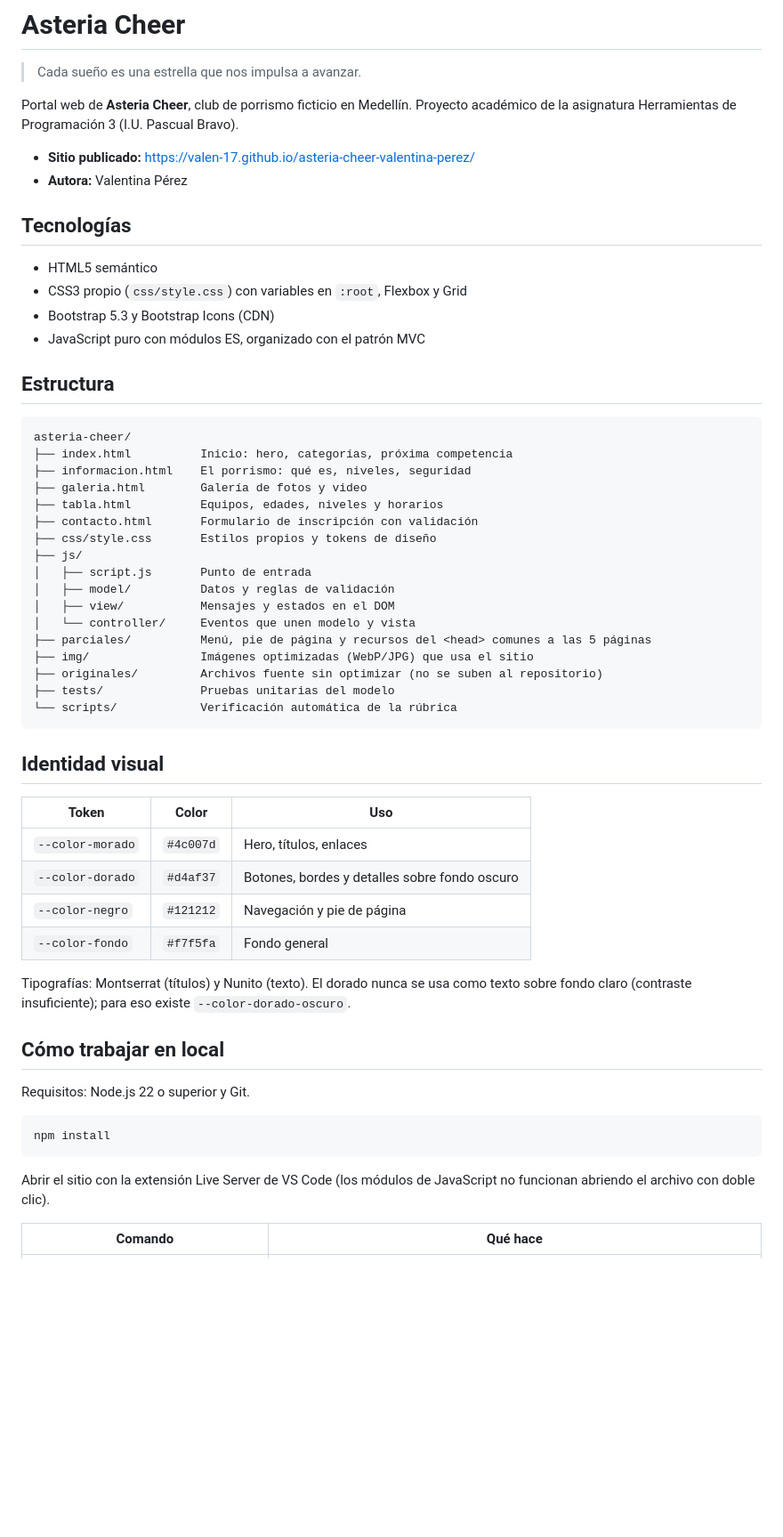
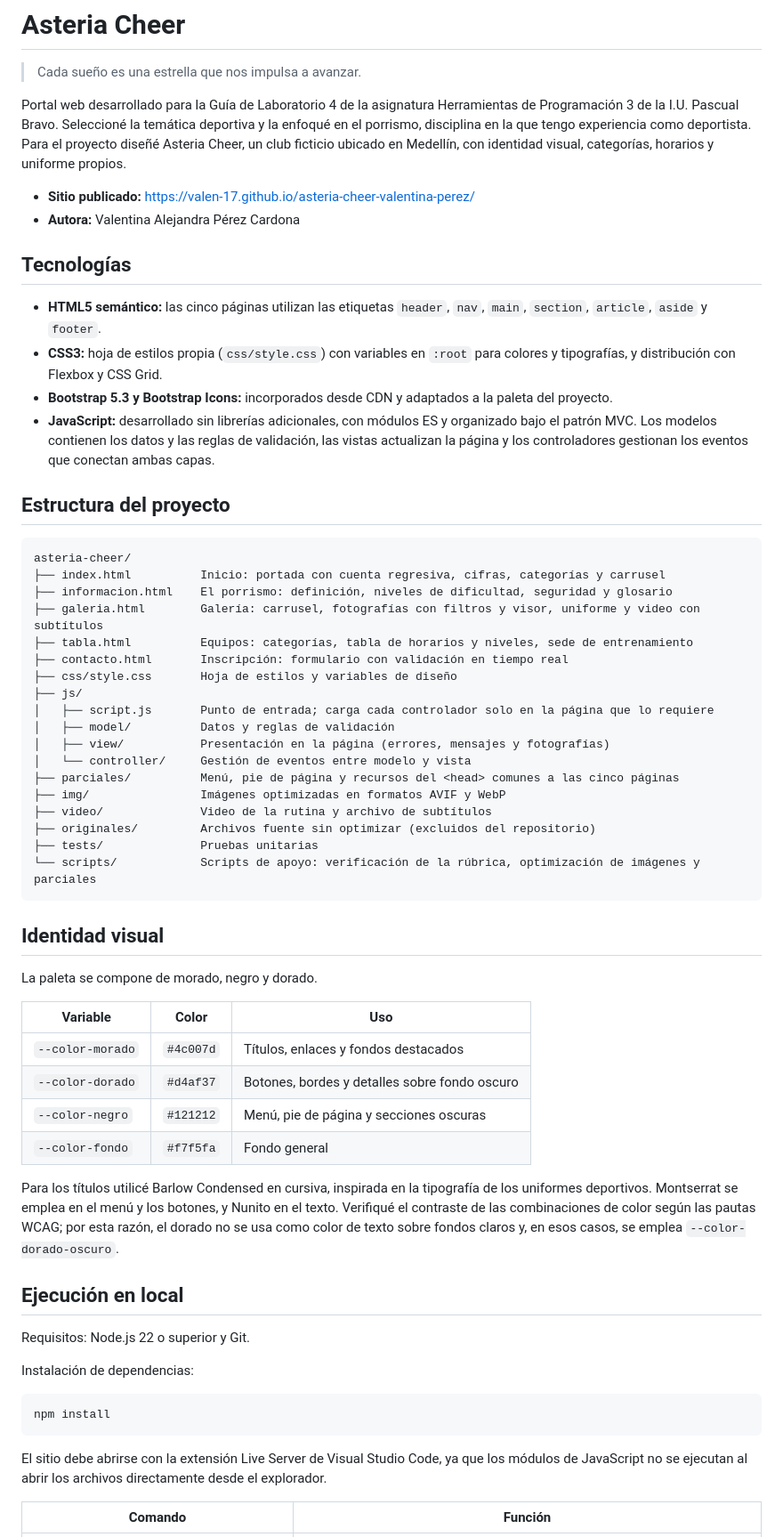
Before and after one commit to Valen-17/asteria-cheer-valentina-perez, a Markdown page: README.md, the part around one of its changes. Shown at 89% size. Drawn GitHub-style; blank space fills up the shorter version.

Commit message:
docs: README en primera persona con redacción formal

````diff
--- a/README.md
+++ b/README.md
@@ -2,60 +2,65 @@
 
 > Cada sueño es una estrella que nos impulsa a avanzar.
 
-Portal web de **Asteria Cheer**, club de porrismo ficticio en Medellín. Proyecto académico de la asignatura Herramientas de Programación 3 (I.U. Pascual Bravo).
+Portal web desarrollado para la Guía de Laboratorio 4 de la asignatura Herramientas de Programación 3 de la I.U. Pascual Bravo. Seleccioné la temática deportiva y la enfoqué en el porrismo, disciplina en la que tengo experiencia como deportista. Para el proyecto diseñé Asteria Cheer, un club ficticio ubicado en Medellín, con identidad visual, categorías, horarios y uniforme propios.
 
 - **Sitio publicado:** https://valen-17.github.io/asteria-cheer-valentina-perez/
-- **Autora:** Valentina Pérez
+- **Autora:** Valentina Alejandra Pérez Cardona
 
 ## Tecnologías
 
-- HTML5 semántico
-- CSS3 propio (`css/style.css`) con variables en `:root`, Flexbox y Grid
-- Bootstrap 5.3 y Bootstrap Icons (CDN)
-- JavaScript puro con módulos ES, organizado con el patrón MVC
+- **HTML5 semántico:** las cinco páginas utilizan las etiquetas `header`, `nav`, `main`, `section`, `article`, `aside` y `footer`.
+- **CSS3:** hoja de estilos propia (`css/style.css`) con variables en `:root` para colores y tipografías, y distribución con Flexbox y CSS Grid.
+- **Bootstrap 5.3 y Bootstrap Icons:** incorporados desde CDN y adaptados a la paleta del proyecto.
+- **JavaScript:** desarrollado sin librerías adicionales, con módulos ES y organizado bajo el patrón MVC. Los modelos contienen los datos y las reglas de validación, las vistas actualizan la página y los controladores gestionan los eventos que conectan ambas capas.
 
-## Estructura
+## Estructura del proyecto
 
 ```
 asteria-cheer/
-├── index.html          Inicio: hero, categorías, próxima competencia
-├── informacion.html    El porrismo: qué es, niveles, seguridad
-├── galeria.html        Galería de fotos y video
-├── tabla.html          Equipos, edades, niveles y horarios
-├── contacto.html       Formulario de inscripción con validación
-├── css/style.css       Estilos propios y tokens de diseño
+├── index.html          Inicio: portada con cuenta regresiva, cifras, categorías y carrusel
+├── informacion.html    El porrismo: definición, niveles de dificultad, seguridad y glosario
+├── galeria.html        Galería: carrusel, fotografías con filtros y visor, uniforme y video con subtítulos
+├── tabla.html          Equipos: categorías, tabla de horarios y niveles, sede de entrenamiento
+├── contacto.html       Inscripción: formulario con validación en tiempo real
+├── css/style.css       Hoja de estilos y variables de diseño
 ├── js/
-│   ├── script.js       Punto de entrada
+│   ├── script.js       Punto de entrada; carga cada controlador solo en la página que lo requiere
 │   ├── model/          Datos y reglas de validación
-│   ├── view/           Mensajes y estados en el DOM
-│   └── controller/     Eventos que unen modelo y vista
-├── parciales/          Menú, pie de página y recursos del <head> comunes a las 5 páginas
-├── img/                Imágenes optimizadas (WebP/JPG) que usa el sitio
-├── originales/         Archivos fuente sin optimizar (no se suben al repositorio)
-├── tests/              Pruebas unitarias del modelo
-└── scripts/            Verificación automática de la rúbrica
+│   ├── view/           Presentación en la página (errores, mensajes y fotografías)
+│   └── controller/     Gestión de eventos entre modelo y vista
+├── parciales/          Menú, pie de página y recursos del <head> comunes a las cinco páginas
+├── img/                Imágenes optimizadas en formatos AVIF y WebP
+├── video/              Video de la rutina y archivo de subtítulos
+├── originales/         Archivos fuente sin optimizar (excluidos del repositorio)
+├── tests/              Pruebas unitarias
+└── scripts/            Scripts de apoyo: verificación de la rúbrica, optimización de imágenes y parciales
 ```
 
 ## Identidad visual
 
-| Token | Color | Uso |
+La paleta se compone de morado, negro y dorado.
+
+| Variable | Color | Uso |
 |---|---|---|
-| `--color-morado` | `#4c007d` | Hero, títulos, enlaces |
+| `--color-morado` | `#4c007d` | Títulos, enlaces y fondos destacados |
 | `--color-dorado` | `#d4af37` | Botones, bordes y detalles sobre fondo oscuro |
-| `--color-negro` | `#121212` | Navegación y pie de página |
+| `--color-negro` | `#121212` | Menú, pie de página y secciones oscuras |
 | `--color-fondo` | `#f7f5fa` | Fondo general |
 
-Tipografías: Montserrat (títulos) y Nunito (texto). El dorado nunca se usa como texto sobre fondo claro (contraste insuficiente); para eso existe `--color-dorado-oscuro`.
+Para los títulos utilicé Barlow Condensed en cursiva, inspirada en la tipografía de los uniformes deportivos. Montserrat se emplea en el menú y los botones, y Nunito en el texto. Verifiqué el contraste de las combinaciones de color según las pautas WCAG; por esta razón, el dorado no se usa como color de texto sobre fondos claros y, en esos casos, se emplea `--color-dorado-oscuro`.
 
-## Cómo trabajar en local
+## Ejecución en local
 
 Requisitos: Node.js 22 o superior y Git.
+
+Instalación de dependencias:
 
 ```bash
 npm install
 ```
 
-Abrir el sitio con la extensión Live Server de VS Code (los módulos de JavaScript no funcionan abriendo el archivo con doble clic).
+El sitio debe abrirse con la extensión Live Server de Visual Studio Code, ya que los módulos de JavaScript no se ejecutan al abrir los archivos directamente desde el explorador.
 
-| Comando | Qué hace |
+| Comando | Función |
 |---|---|
````
Also changed, not shown: other parts of README.md (+24 -23 lines).
